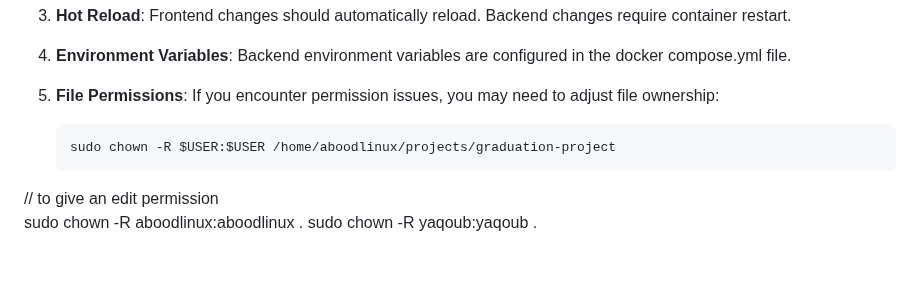
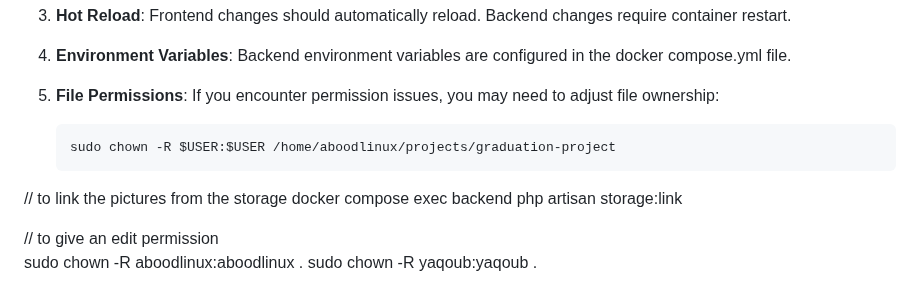
Before and after one commit to abdalrahmanalmahrouq/graduation-project, a Markdown page: DEVELOPMENT_COMMANDS.md, the part around the change. Drawn GitHub-style; blank space fills up the shorter version.

Commit message:
add new command line that will help to display the users pictures

````diff
--- a/DEVELOPMENT_COMMANDS.md
+++ b/DEVELOPMENT_COMMANDS.md
@@ -298,6 +298,10 @@ docker compose up --build
     sudo chown -R $USER:$USER /home/aboodlinux/projects/graduation-project
     ```
 
+// to link the pictures from the storage
+docker compose exec backend php artisan storage:link
+
+
 // to give an edit permission
 sudo chown -R aboodlinux:aboodlinux .
 sudo chown -R yaqoub:yaqoub .
````
